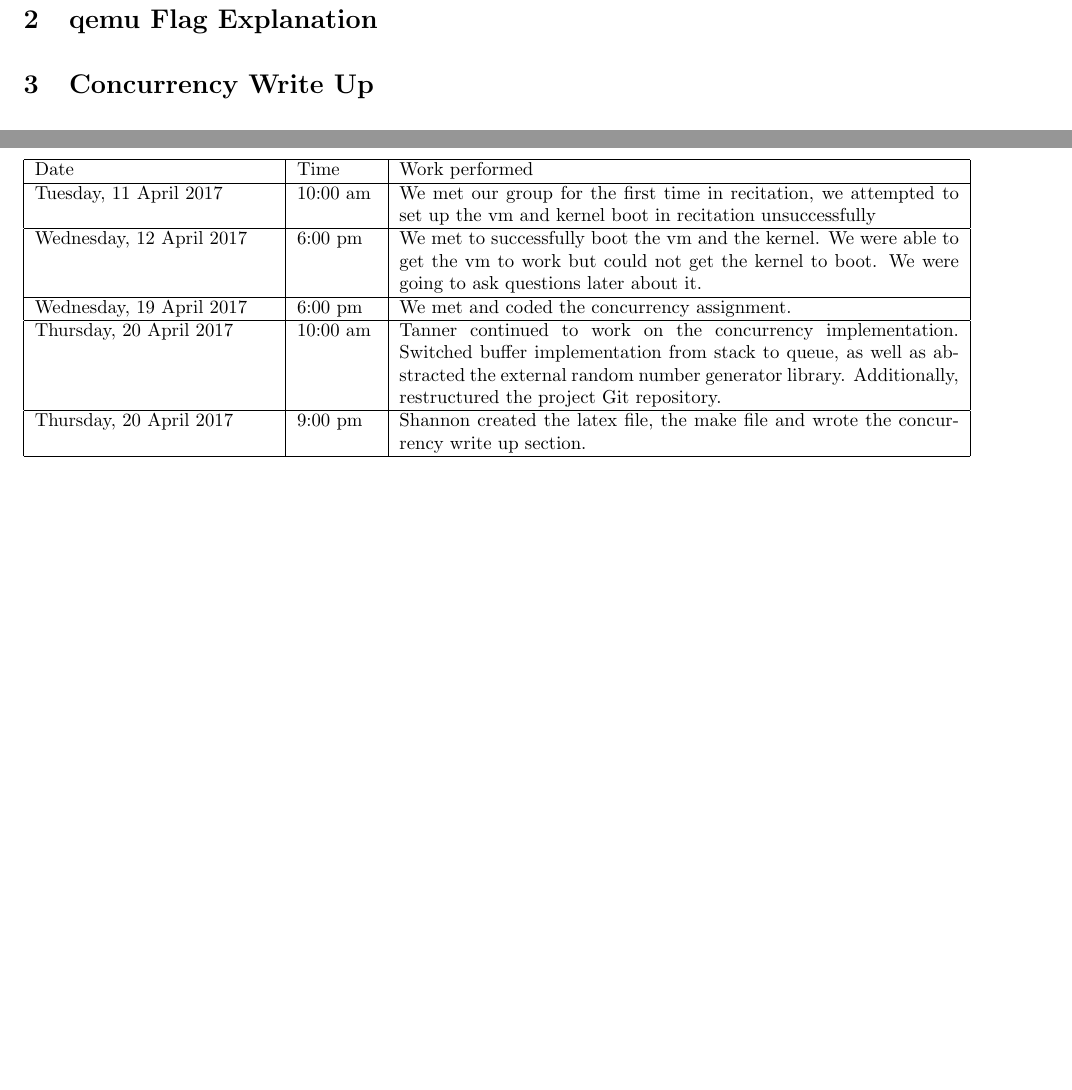
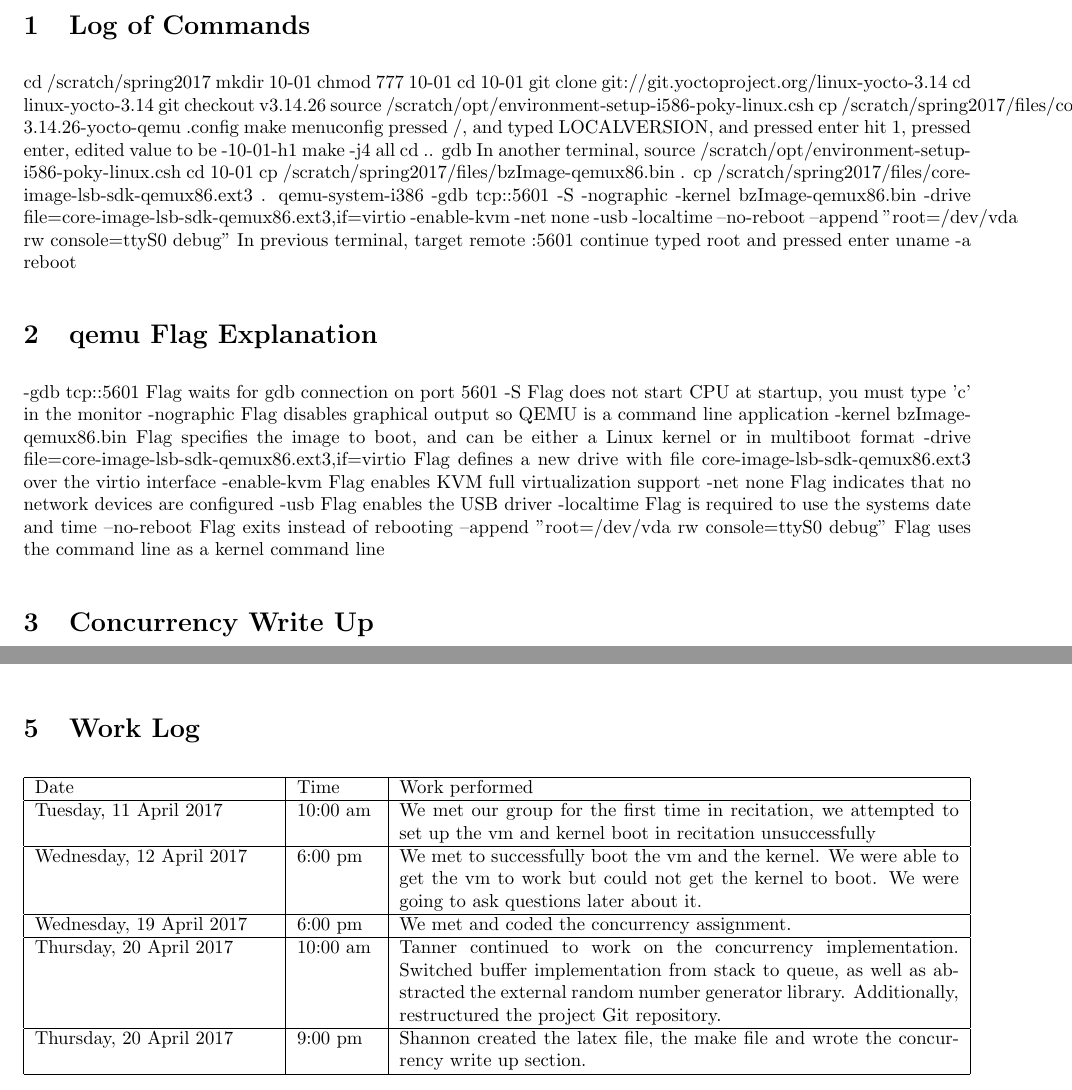
Before and after one commit to stribyw/CS444_Group10-01, a LaTeX problem sheet (assign1/hw1.tex): two parts of pages 3 and 5 of 5, joined at a grey line, cut at the place of the change, the shorter picture padded with empty space. Compiled offline with LaTeX, dvips and Ghostscript.

Commit message:
Updated hw1.tex file with commands used and flag explanations.

```diff
--- a/assign1/hw1.tex
+++ b/assign1/hw1.tex
@@ -49,7 +49,43 @@ This is the abstract
 \end{abstract}
 \newpage
 \section{Log of Commands}
+cd /scratch/spring2017
+mkdir 10-01
+chmod 777 10-01
+cd 10-01
+git clone git://git.yoctoproject.org/linux-yocto-3.14
+cd linux-yocto-3.14
+git checkout v3.14.26
+source /scratch/opt/environment-setup-i586-poky-linux.csh
+cp /scratch/spring2017/files/config-3.14.26-yocto-qemu .config
+make menuconfig
+pressed /, and typed LOCALVERSION, and pressed enter
+hit 1, pressed enter, edited value to be -10-01-h1
+make -j4 all
+cd ..
+gdb
+In another terminal, source /scratch/opt/environment-setup-i586-poky-linux.csh
+cd 10-01
+cp /scratch/spring2017/files/bzImage-qemux86.bin .
+cp /scratch/spring2017/files/core-image-lsb-sdk-qemux86.ext3 .
+qemu-system-i386 -gdb tcp::5601 -S -nographic -kernel bzImage-qemux86.bin -drive file=core-image-lsb-sdk-qemux86.ext3,if=virtio -enable-kvm -net none -usb -localtime --no-reboot --append "root=/dev/vda rw console=ttyS0 debug"
+In previous terminal, target remote :5601
+continue
+typed root and pressed enter
+uname -a
+reboot
 \section{qemu Flag Explanation}
+-gdb tcp::5601 Flag waits for gdb connection on port 5601
+-S Flag does not start CPU at startup, you must type 'c' in the monitor
+-nographic Flag disables graphical output so QEMU is a command line application
+-kernel bzImage-qemux86.bin Flag specifies the image to boot, and can be either a Linux kernel or in multiboot format
+-drive file=core-image-lsb-sdk-qemux86.ext3,if=virtio Flag defines a new drive with file core-image-lsb-sdk-qemux86.ext3 over the virtio interface
+-enable-kvm Flag enables KVM full virtualization support
+-net none Flag indicates that no network devices are configured
+-usb Flag enables the USB driver
+-localtime Flag is required to use the systems date and time
+--no-reboot Flag exits instead of rebooting
+--append "root=/dev/vda rw console=ttyS0 debug" Flag uses the command line as a kernel command line
 \section{Concurrency Write Up}
 \subsection{Main Point of the Assignment}
 The main point of the assignment was to introduce the idea of
```
